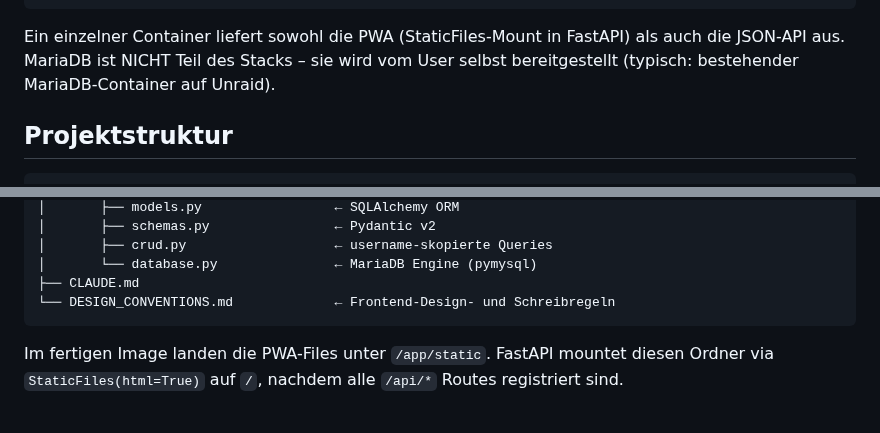
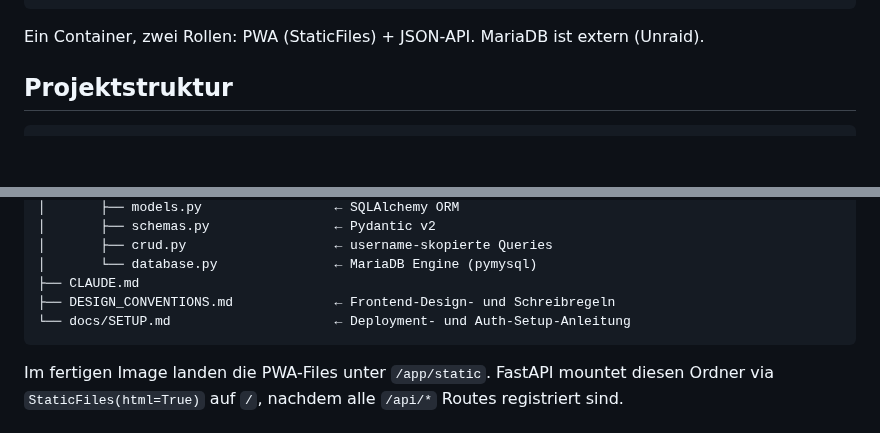
Before and after one commit to anym001/pocketlog, a Markdown page: CLAUDE.md, 2 parts joined by grey strips. Drawn GitHub-style; blank space fills up the shorter version.

````diff
--- a/CLAUDE.md
+++ b/CLAUDE.md
@@ -17,9 +17,7 @@ iPhone/iPad/Mac (installierte PWA)
             DB: pocketlog   User: pocketlog
 ```
 
-Ein einzelner Container liefert sowohl die PWA (StaticFiles-Mount in FastAPI)
-als auch die JSON-API aus. MariaDB ist NICHT Teil des Stacks – sie wird vom
-User selbst bereitgestellt (typisch: bestehender MariaDB-Container auf Unraid).
+Ein Container, zwei Rollen: PWA (StaticFiles) + JSON-API. MariaDB ist extern (Unraid).
 
 ## Projektstruktur
 ```
@@ -51,7 +49,8 @@ PocketLog/
 │       ├── crud.py                   ← username-skopierte Queries
 │       └── database.py               ← MariaDB Engine (pymysql)
 ├── CLAUDE.md
-└── DESIGN_CONVENTIONS.md             ← Frontend-Design- und Schreibregeln
+├── DESIGN_CONVENTIONS.md             ← Frontend-Design- und Schreibregeln
+└── docs/SETUP.md                     ← Deployment- und Auth-Setup-Anleitung
 ```
 
 Im fertigen Image landen die PWA-Files unter `/app/static`. FastAPI mountet
````
Also changed, not shown: other parts of CLAUDE.md (+5 -37 lines), docs/SETUP.md (added, +51 -0 lines).
